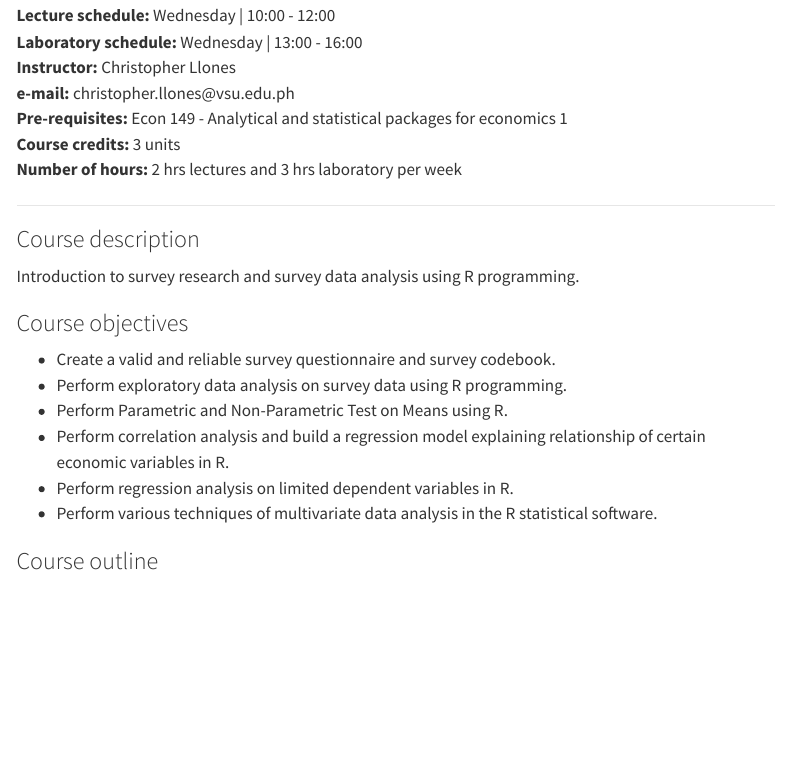
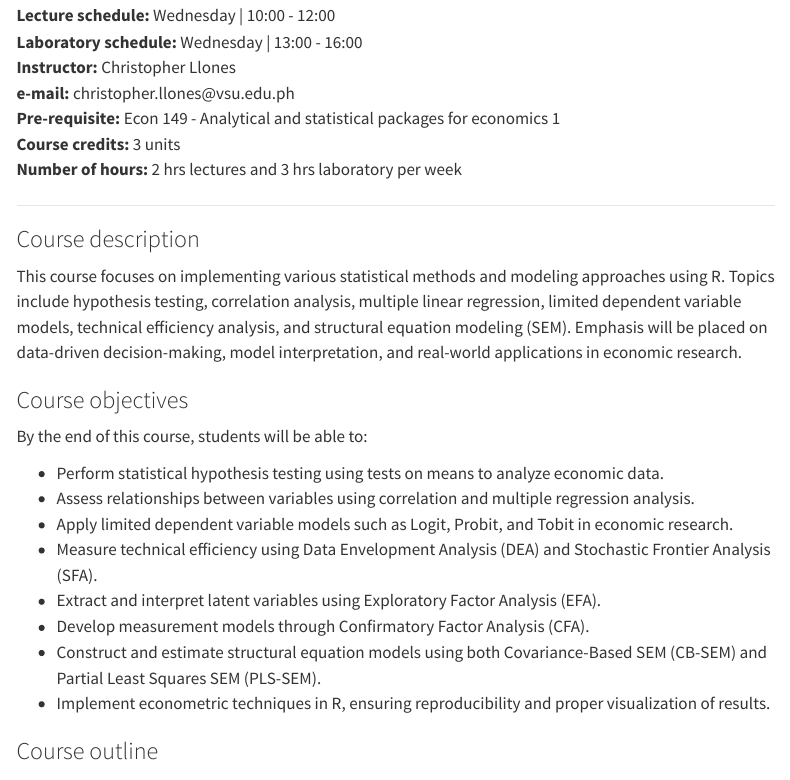
Before and after one commit to econ149/econ149-site, a Quarto document (index.qmd): the page in a window 1100 px wide, from 150 px down. Rendered offline with R 4.5, knitr and Pandoc in place of Quarto, with nearby package versions; menus at the side of the page are left out.

Commit message:
course descriptions and objectives

```diff
--- a/index.qmd
+++ b/index.qmd
@@ -4,22 +4,26 @@ title: "Econ 149: Analytical and statistical packages for economics 2"
 
 <br>
 
-**Lecture schedule:** Wednesday \| 10:00 - 12:00 <br> **Laboratory schedule:** Wednesday \| 13:00 - 16:00 <br> **Instructor:** Christopher Llones <br> **e-mail:** christopher.llones\@vsu.edu.ph <br> **Pre-requisites:** Econ 149 - Analytical and statistical packages for economics 1 <br> **Course credits:** 3 units <br> **Number of hours:** 2 hrs lectures and 3 hrs laboratory per week <br>
+**Lecture schedule:** Wednesday \| 10:00 - 12:00 <br> **Laboratory schedule:** Wednesday \| 13:00 - 16:00 <br> **Instructor:** Christopher Llones <br> **e-mail:** christopher.llones\@vsu.edu.ph <br> **Pre-requisite:** Econ 149 - Analytical and statistical packages for economics 1 <br> **Course credits:** 3 units <br> **Number of hours:** 2 hrs lectures and 3 hrs laboratory per week <br>
 
 ------------------------------------------------------------------------
 
 ### Course description
 
-Introduction to survey research and survey data analysis using R programming.
+This course focuses on implementing various statistical methods and modeling approaches using R. Topics include hypothesis testing, correlation analysis, multiple linear regression, limited dependent variable models, technical efficiency analysis, and structural equation modeling (SEM). Emphasis will be placed on data-driven decision-making, model interpretation, and real-world applications in economic research.
 
 ### Course objectives
 
--   Create a valid and reliable survey questionnaire and survey codebook.
--   Perform exploratory data analysis on survey data using R programming.
--   Perform Parametric and Non-Parametric Test on Means using R.
--   Perform correlation analysis and build a regression model explaining relationship of certain economic variables in R.
--   Perform regression analysis on limited dependent variables in R.
--   Perform various techniques of multivariate data analysis in the R statistical software.
+By the end of this course, students will be able to:
+
+- Perform statistical hypothesis testing using tests on means to analyze economic data.
+- Assess relationships between variables using correlation and multiple regression analysis.
+- Apply limited dependent variable models such as Logit, Probit, and Tobit in economic research.
+- Measure technical efficiency using Data Envelopment Analysis (DEA) and Stochastic Frontier Analysis (SFA).
+- Extract and interpret latent variables using Exploratory Factor Analysis (EFA).
+- Develop measurement models through Confirmatory Factor Analysis (CFA).
+- Construct and estimate structural equation models using both Covariance-Based SEM (CB-SEM) and Partial Least Squares SEM (PLS-SEM).
+- Implement econometric techniques in R, ensuring reproducibility and proper visualization of results.
 
 ### Course outline
 
```
Also changed, not shown: docs/search.json, 3 other files.
